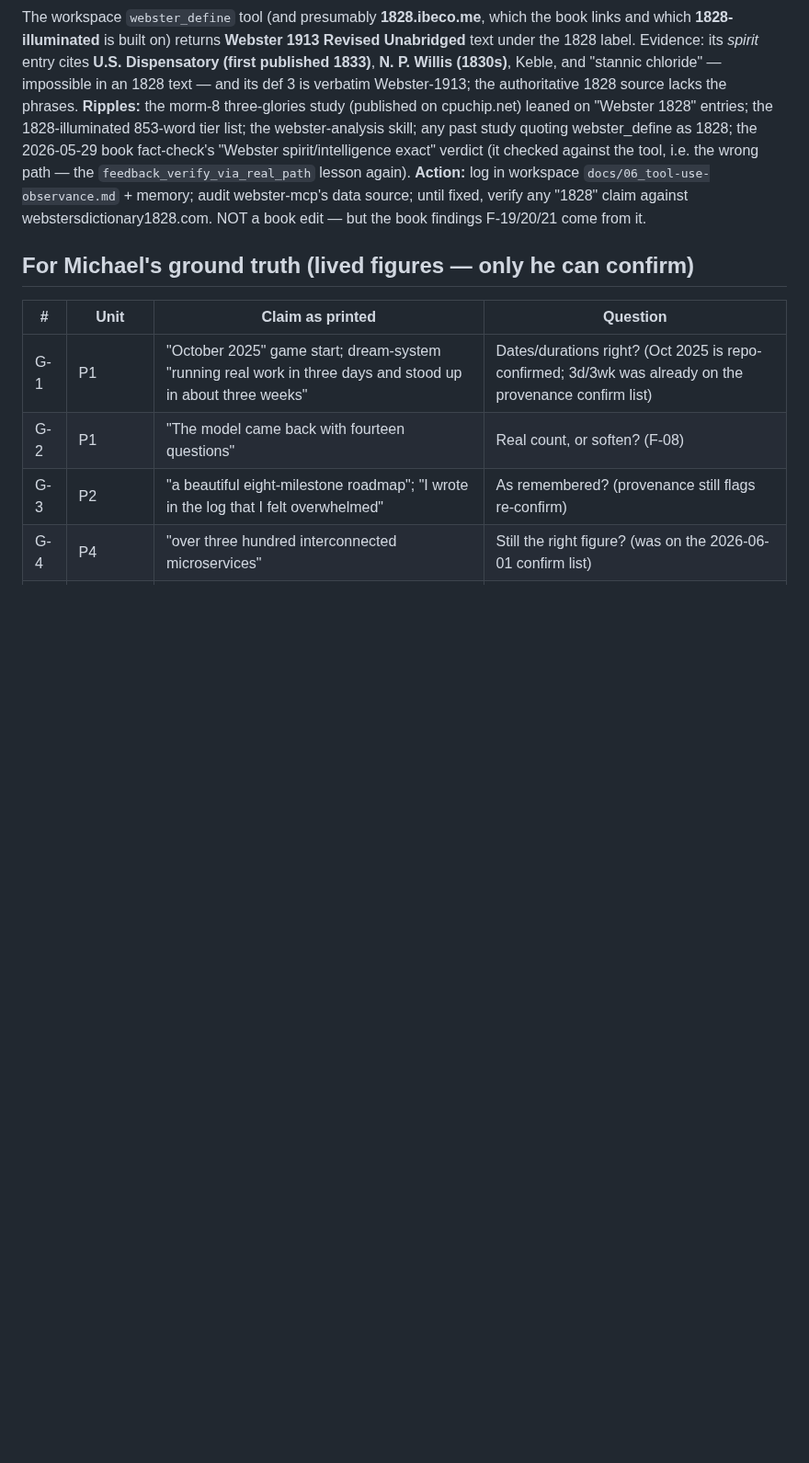
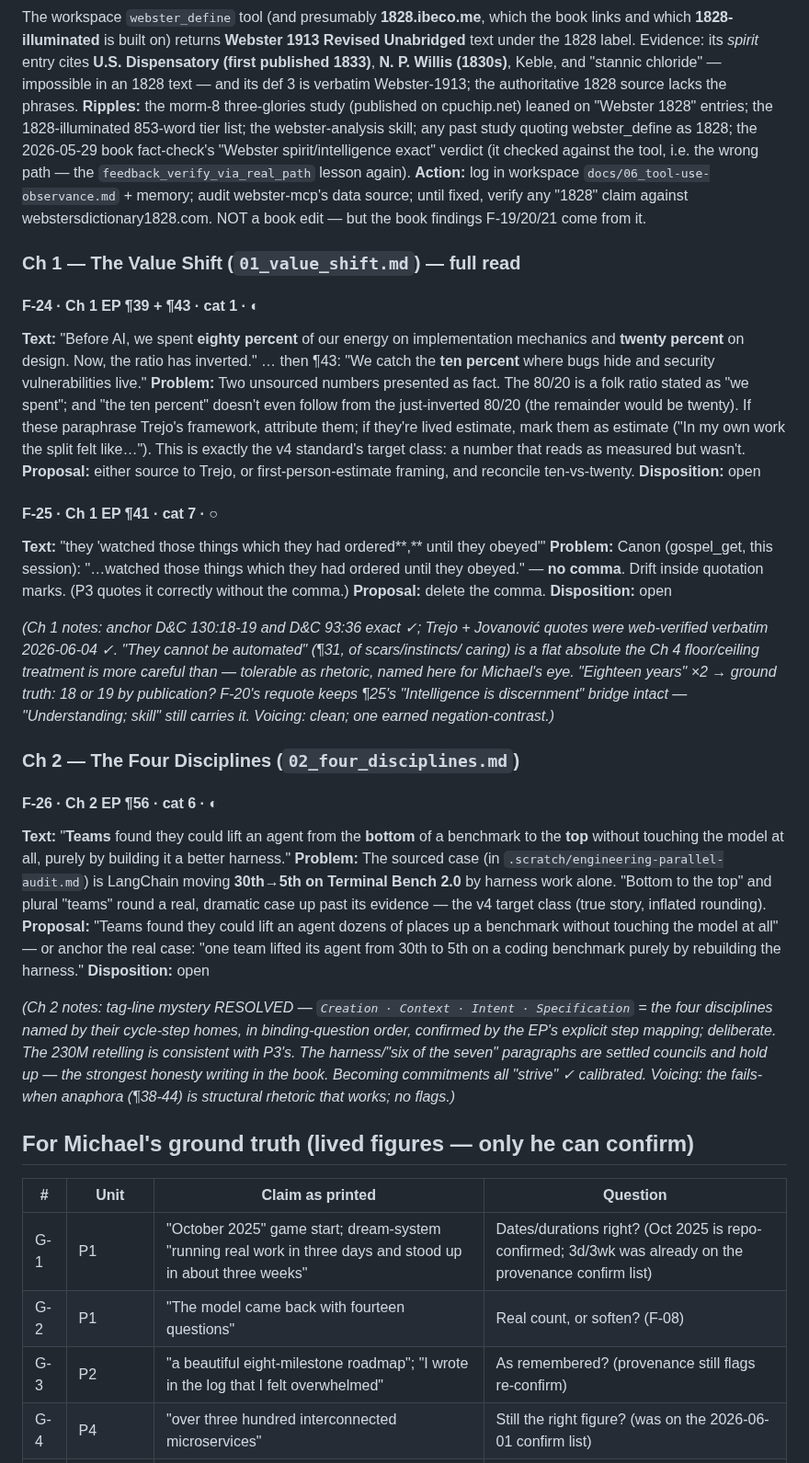
Before and after one commit to cpuchip/scripture-book, a Markdown page: .draft/20260609-v4-walk-findings.md, the part around the change. Shown at 92% size. GitHub-like rendering; blank space fills up the shorter version.

Commit message:
v4 walk: Ch 1 + Ch 2 — F-24..F-26 (unsourced 80/20+10%, Abr 4:18 comma, benchmark rounding)
Ch 1: the 80/20-inverted + "ten percent" figures are unsourced numbers reading
as measurement (F-24); Abr 4:18 quote carries a comma canon lacks (F-25,
gospel_get-verified). Ch 2: "bottom to top of a benchmark" rounds the sourced
LangChain 30th->5th Terminal Bench case past its evidence (F-26). Ch 2 tag-line
mystery resolved (cycle-step names, deliberate); harness + six-of-seven beats
hold up as the book's best honesty writing.

Co-Authored-By: Claude Fable 5 <noreply@anthropic.com>

```diff
--- a/.draft/20260609-v4-walk-findings.md
+++ b/.draft/20260609-v4-walk-findings.md
@@ -397,6 +397,60 @@ against the tool, i.e. the wrong path — the `feedback_verify_via_real_path` le
 webster-mcp's data source; until fixed, verify any "1828" claim against
 webstersdictionary1828.com. NOT a book edit — but the book findings F-19/20/21 come from it.
 
+### Ch 1 — The Value Shift (`01_value_shift.md`) — full read
+
+#### F-24 · Ch 1 EP ¶39 + ¶43 · cat 1 · ◐
+**Text:** "Before AI, we spent **eighty percent** of our energy on implementation
+mechanics and **twenty percent** on design. Now, the ratio has inverted." … then ¶43:
+"We catch the **ten percent** where bugs hide and security vulnerabilities live."
+**Problem:** Two unsourced numbers presented as fact. The 80/20 is a folk ratio stated as
+"we spent"; and "the ten percent" doesn't even follow from the just-inverted 80/20 (the
+remainder would be twenty). If these paraphrase Trejo's framework, attribute them; if
+they're lived estimate, mark them as estimate ("In my own work the split felt like…").
+This is exactly the v4 standard's target class: a number that reads as measured but
+wasn't.
+**Proposal:** either source to Trejo, or first-person-estimate framing, and reconcile
+ten-vs-twenty.
+**Disposition:** open
+
+#### F-25 · Ch 1 EP ¶41 · cat 7 · ○
+**Text:** "they 'watched those things which they had ordered**,** until they obeyed'"
+**Problem:** Canon (gospel_get, this session): "…watched those things which they had
+ordered until they obeyed." — **no comma**. Drift inside quotation marks. (P3 quotes it
+correctly without the comma.)
+**Proposal:** delete the comma.
+**Disposition:** open
+
+*(Ch 1 notes: anchor D&C 130:18-19 and D&C 93:36 exact ✓; Trejo + Jovanović quotes were
+web-verified verbatim 2026-06-04 ✓. "They cannot be automated" (¶31, of scars/instincts/
+caring) is a flat absolute the Ch 4 floor/ceiling treatment is more careful than —
+tolerable as rhetoric, named here for Michael's eye. "Eighteen years" ×2 → ground truth:
+18 or 19 by publication? F-20's requote keeps ¶25's "Intelligence is discernment" bridge
+intact — "Understanding; skill" still carries it. Voicing: clean; one earned
+negation-contrast.)*
+
+### Ch 2 — The Four Disciplines (`02_four_disciplines.md`)
+
+#### F-26 · Ch 2 EP ¶56 · cat 6 · ◐
+**Text:** "**Teams** found they could lift an agent from the **bottom** of a benchmark to
+the **top** without touching the model at all, purely by building it a better harness."
+**Problem:** The sourced case (in `.scratch/engineering-parallel-audit.md`) is LangChain
+moving **30th→5th on Terminal Bench 2.0** by harness work alone. "Bottom to the top" and
+plural "teams" round a real, dramatic case up past its evidence — the v4 target class
+(true story, inflated rounding).
+**Proposal:** "Teams found they could lift an agent dozens of places up a benchmark
+without touching the model at all" — or anchor the real case: "one team lifted its agent
+from 30th to 5th on a coding benchmark purely by rebuilding the harness."
+**Disposition:** open
+
+*(Ch 2 notes: tag-line mystery RESOLVED — `Creation · Context · Intent · Specification`
+= the four disciplines named by their cycle-step homes, in binding-question order,
+confirmed by the EP's explicit step mapping; deliberate. The 230M retelling is consistent
+with P3's. The harness/"six of the seven" paragraphs are settled councils and hold up —
+the strongest honesty writing in the book. Becoming commitments all "strive" ✓
+calibrated. Voicing: the fails-when anaphora (¶38-44) is structural rhetoric that works;
+no flags.)*
+
 ## For Michael's ground truth (lived figures — only he can confirm)
 
 | # | Unit | Claim as printed | Question |
```
